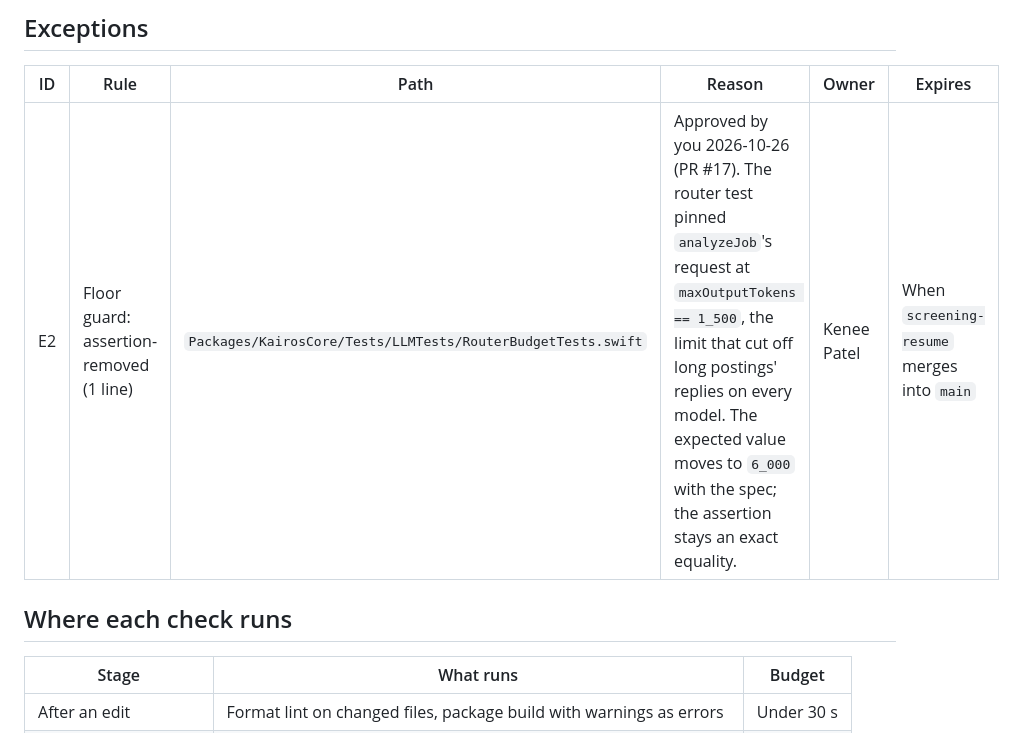
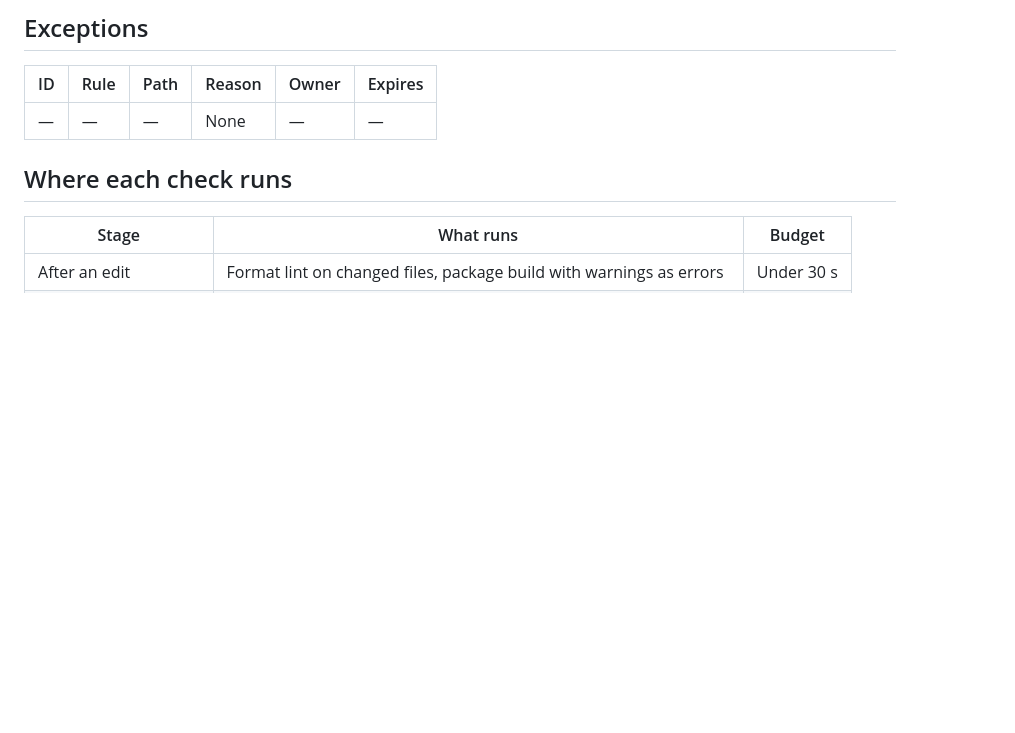
Before and after one commit to KeneePatel/kairos-mac, a Markdown page: CONSTRAINTS.md, the part around the change. Rendered like a GitHub page; blank space fills up the shorter version.

Commit message:
Remove exception E2 now that the analysis limit change is on main

```diff
--- a/CONSTRAINTS.md
+++ b/CONSTRAINTS.md
@@ -47,7 +47,7 @@ Every row names the command that produces its verdict. Gitleaks is the external
 
 | ID | Rule | Path | Reason | Owner | Expires |
 |----|------|------|--------|-------|---------|
-| E2 | Floor guard: assertion-removed (1 line) | `Packages/KairosCore/Tests/LLMTests/RouterBudgetTests.swift` | Approved by you 2026-10-26 (PR #17). The router test pinned `analyzeJob`'s request at `maxOutputTokens == 1_500`, the limit that cut off long postings' replies on every model. The expected value moves to `6_000` with the spec; the assertion stays an exact equality. | Kenee Patel | When `screening-resume` merges into `main` |
+| — | — | — | None | — | — |
 
 ## Where each check runs
 
```
